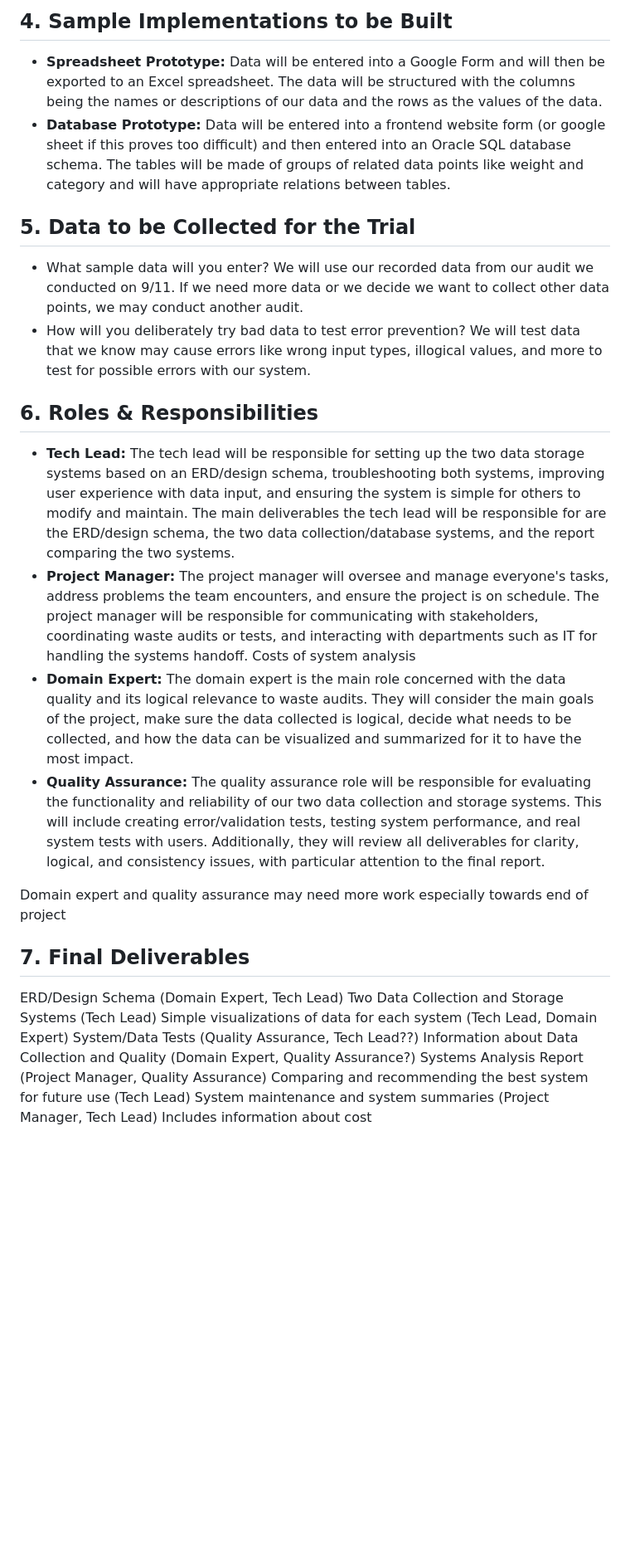
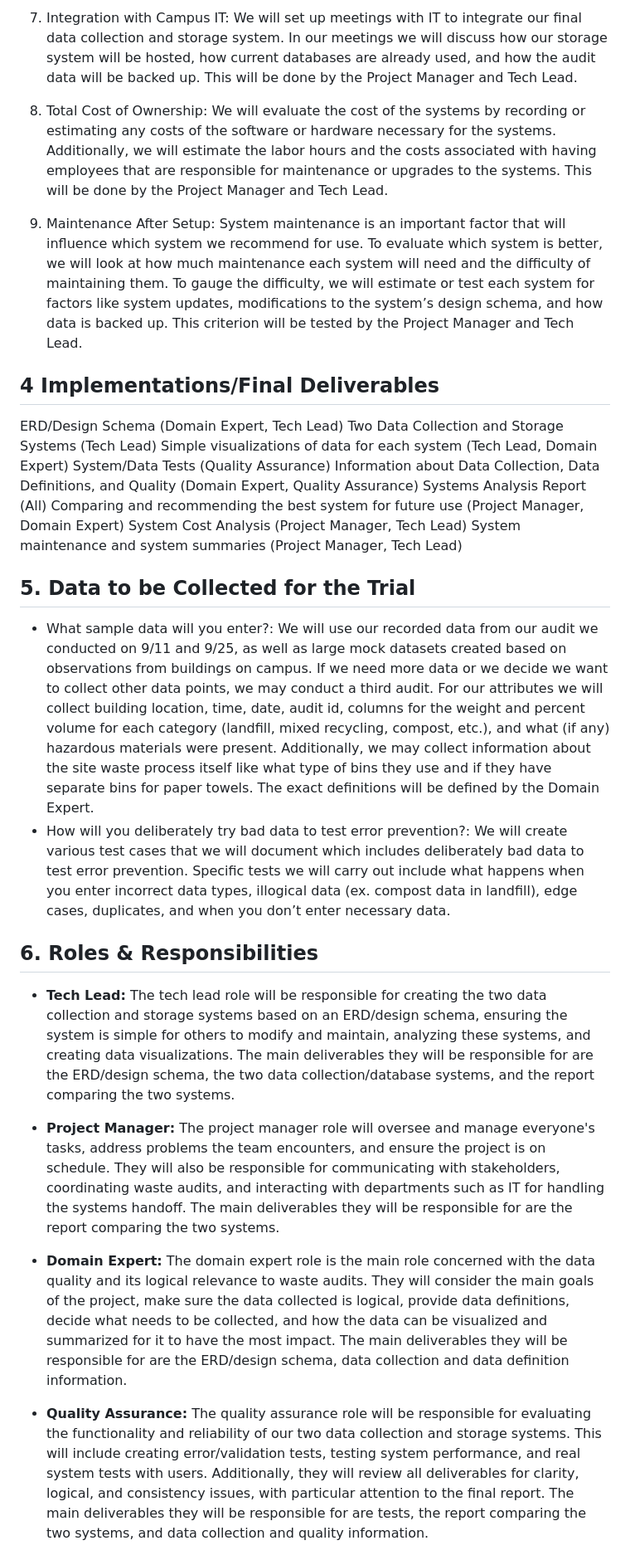
Before and after one commit to deancallahan25/Redwood-Analytics-Portfolio, a Markdown page: project-plan.md, the part around one of its changes. Shown at 83% size. Drawn GitHub-style; blank space fills up the shorter version.

```diff
--- a/project-plan.md
+++ b/project-plan.md
@@ -41,32 +50,37 @@ System maintenance is an important factor that will influence which system we re
 
 
-## 4. Sample Implementations to be Built
-- **Spreadsheet Prototype:** Data will be entered into a Google Form and will then be exported to an Excel spreadsheet. The data will be structured with the columns being the names or descriptions of our data and the rows as the values of the data.
-- **Database Prototype:** Data will be entered into a frontend website form (or google sheet if this proves too difficult) and then entered into an Oracle SQL database schema. The tables will be made of groups of related data points like weight and category and will have appropriate relations between tables.
+7. Integration with Campus IT: We will set up meetings with IT to integrate our final data collection and storage system. In our meetings we will discuss how our storage system will be hosted, how current databases are already used, and how the audit data will be backed up. This will be done by the Project Manager and Tech Lead.
+
+
+8. Total Cost of Ownership: We will evaluate the cost of the systems by recording or estimating any costs of the software or hardware necessary for the systems. Additionally, we will estimate the labor hours and the costs associated with having employees that are responsible for maintenance or upgrades to the systems. This will be done by the Project Manager and Tech Lead.
+
+
+9. Maintenance After Setup: System maintenance is an important factor that will influence which system we recommend for use. To evaluate which system is better, we will look at how much maintenance each system will need and the difficulty of maintaining them. To gauge the difficulty, we will estimate or test each system for factors like system updates, modifications to the system’s design schema, and how data is backed up. This criterion will be tested by the Project Manager and Tech Lead.
+
+
+## 4 Implementations/Final Deliverables
+ERD/Design Schema (Domain Expert, Tech Lead)
+Two Data Collection and Storage Systems (Tech Lead)
+Simple visualizations of data for each system (Tech Lead, Domain Expert)
+System/Data Tests (Quality Assurance)
+Information about Data Collection, Data Definitions, and Quality (Domain Expert, Quality Assurance)
+Systems Analysis Report (All)
+Comparing and recommending the best system for future use (Project Manager, Domain Expert)
+System Cost Analysis (Project Manager, Tech Lead)
+System maintenance and system summaries (Project Manager, Tech Lead)
 
 
 ## 5. Data to be Collected for the Trial
-- What sample data will you enter? We will use our recorded data from our audit we conducted on 9/11. If we need more data or we decide we want to collect other data points, we may conduct another audit.
-- How will you deliberately try bad data to test error prevention? We will test data that we know may cause errors like wrong input types, illogical values, and more to test for possible errors with our system.
+- What sample data will you enter?: We will use our recorded data from our audit we conducted on 9/11 and 9/25, as well as large mock datasets created based on observations from buildings on campus. If we need more data or we decide we want to collect other data points, we may conduct a third audit. For our attributes we will collect building location, time, date, audit id, columns for the weight and percent volume for each category (landfill, mixed recycling, compost, etc.), and what (if any) hazardous materials were present. Additionally, we may collect information about the site waste process itself like what type of bins they use and if they have separate bins for paper towels. The exact definitions will be defined by the Domain Expert.
+- How will you deliberately try bad data to test error prevention?: We will create various test cases that we will document which includes deliberately bad data to test error prevention. Specific tests we will carry out include what happens when you enter incorrect data types, illogical data (ex. compost data in landfill), edge cases, duplicates, and when you don’t enter necessary data.
 
 
 ## 6. Roles & Responsibilities
-- **Tech Lead:** The tech lead will be responsible for setting up the two data storage systems based on an ERD/design schema, troubleshooting both systems, improving user experience with data input, and ensuring the system is simple for others to modify and maintain. The main deliverables the tech lead will be responsible for are the ERD/design schema, the two data collection/database systems, and the report comparing the two systems.
-- **Project Manager:** The project manager will oversee and manage everyone's tasks, address problems the team encounters, and ensure the project is on schedule. The project manager will be responsible for communicating with stakeholders, coordinating waste audits or tests, and interacting with departments such as IT for handling the systems handoff. Costs of system analysis
-- **Domain Expert:**  The domain expert is the main role concerned with the data quality and its logical relevance to waste audits. They will consider the main goals of the project, make sure the data collected is logical, decide what needs to be collected, and how the data can be visualized and summarized for it to have the most impact.
-- **Quality Assurance:** The quality assurance role will be responsible for evaluating the functionality and reliability of our two data collection and storage systems. This will include creating error/validation tests, testing system performance, and real system tests with users. Additionally, they will review all deliverables for clarity,  logical, and consistency issues, with particular attention to the final report.
+- **Tech Lead:** The tech lead role will be responsible for creating the two data collection and storage systems based on an ERD/design schema, ensuring the system is simple for others to modify and maintain, analyzing these systems, and creating data visualizations. The main deliverables they will be responsible for are the ERD/design schema, the two data collection/database systems, and the report comparing the two systems.
+- **Project Manager:** The project manager role will oversee and manage everyone's tasks, address problems the team encounters, and ensure the project is on schedule. They will also be responsible for communicating with stakeholders, coordinating waste audits, and interacting with departments such as IT for handling the systems handoff. The main deliverables they will be responsible for are the report comparing the two systems.
+- **Domain Expert:**  The domain expert role is the main role concerned with the data quality and its logical relevance to waste audits. They will consider the main goals of the project, make sure the data collected is logical, provide data definitions, decide what needs to be collected, and how the data can be visualized and summarized for it to have the most impact. The main deliverables they will be responsible for are the ERD/design schema, data collection and data definition information.
 
 
-Domain expert and quality assurance may need more work especially towards end of project
-## 7. Final Deliverables
-ERD/Design Schema (Domain Expert, Tech Lead)
-Two Data Collection and Storage Systems (Tech Lead)
-Simple visualizations of data for each system (Tech Lead, Domain Expert)
-System/Data Tests (Quality Assurance, Tech Lead??)
-Information about Data Collection and Quality (Domain Expert, Quality Assurance?)
-Systems Analysis Report (Project Manager, Quality Assurance)
-Comparing and recommending the best system for future use (Tech Lead)
-System maintenance and system summaries (Project Manager, Tech Lead)
-Includes information about cost
+- **Quality Assurance:** The quality assurance role will be responsible for evaluating the functionality and reliability of our two data collection and storage systems. This will include creating error/validation tests, testing system performance, and real system tests with users. Additionally, they will review all deliverables for clarity,  logical, and consistency issues, with particular attention to the final report. The main deliverables they will be responsible for are tests, the report comparing the two systems, and data collection and quality information.
 
 
```
Also changed, not shown: other parts of project-plan.md (+29 -20 lines).
